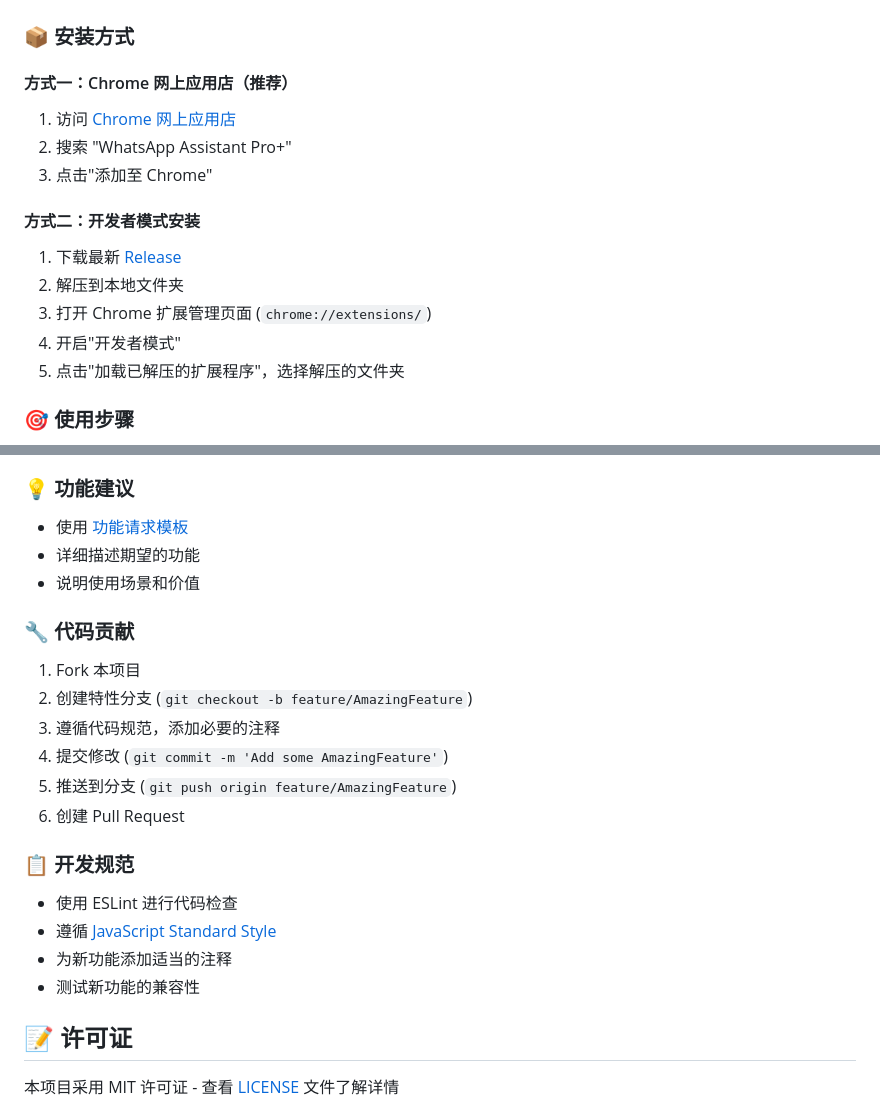
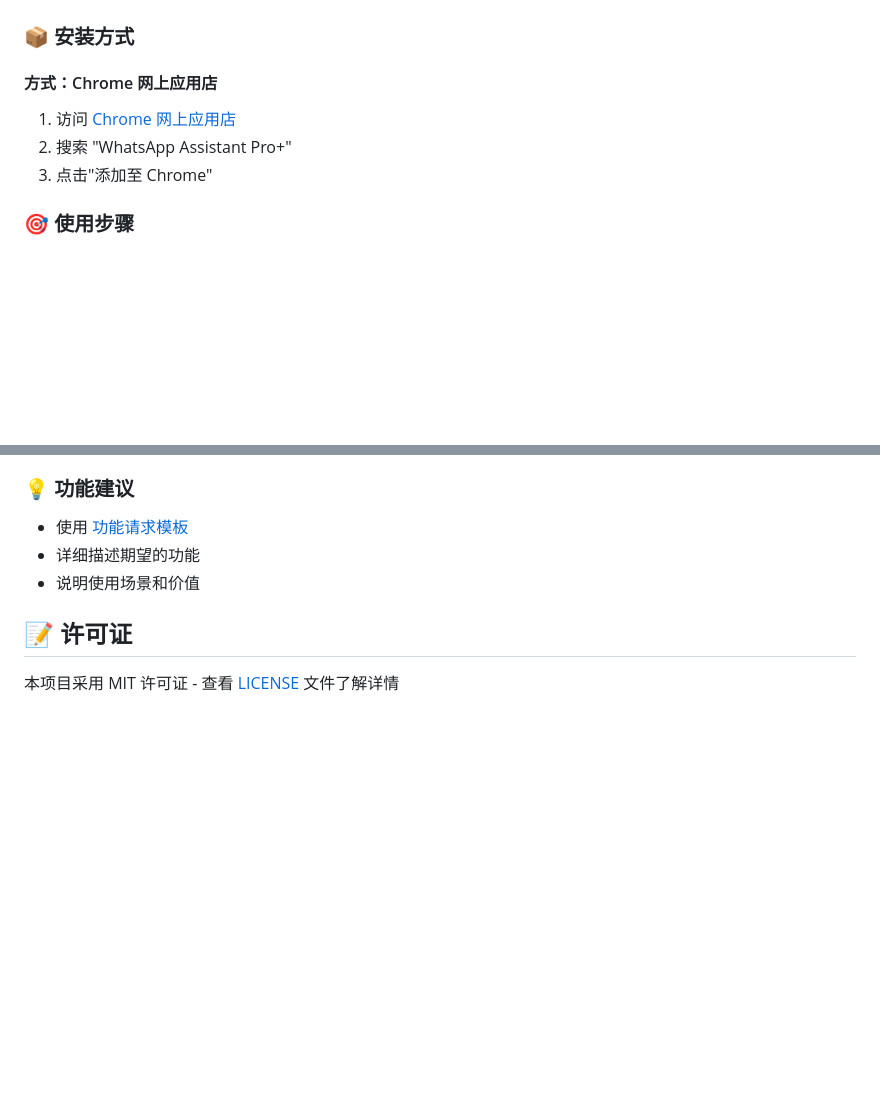
Before and after one commit to Achordchan/WA-AI-Chrome, a Markdown page: README.md, 2 parts joined by grey strips. GitHub-like rendering; blank space fills up the shorter version.

```diff
--- a/README.md
+++ b/README.md
@@ -42,17 +42,11 @@
 
 ### 📦 安装方式
 
-#### 方式一：Chrome 网上应用店（推荐）
+#### 方式：Chrome 网上应用店
 1. 访问 [Chrome 网上应用店](https://chrome.google.com/webstore/pending)
 2. 搜索 "WhatsApp Assistant Pro+"
 3. 点击"添加至 Chrome"
 
-#### 方式二：开发者模式安装
-1. 下载最新 [Release](https://github.com/Achordchan/WA-AI-chrome/releases)
-2. 解压到本地文件夹
-3. 打开 Chrome 扩展管理页面 (`chrome://extensions/`)
-4. 开启"开发者模式"
-5. 点击"加载已解压的扩展程序"，选择解压的文件夹
 
 ### 🎯 使用步骤
 1. 安装完成后，访问 [WhatsApp Web](https://web.whatsapp.com/)
@@ -143,19 +137,6 @@
 - 详细描述期望的功能
 - 说明使用场景和价值
 
-### 🔧 代码贡献
-1. Fork 本项目
-2. 创建特性分支 (`git checkout -b feature/AmazingFeature`)
-3. 遵循代码规范，添加必要的注释
-4. 提交修改 (`git commit -m 'Add some AmazingFeature'`)
-5. 推送到分支 (`git push origin feature/AmazingFeature`)
-6. 创建 Pull Request
-
-### 📋 开发规范
-- 使用 ESLint 进行代码检查
-- 遵循 [JavaScript Standard Style](https://standardjs.com/)
-- 为新功能添加适当的注释
-- 测试新功能的兼容性
 
 ## 📝 许可证
 
```
